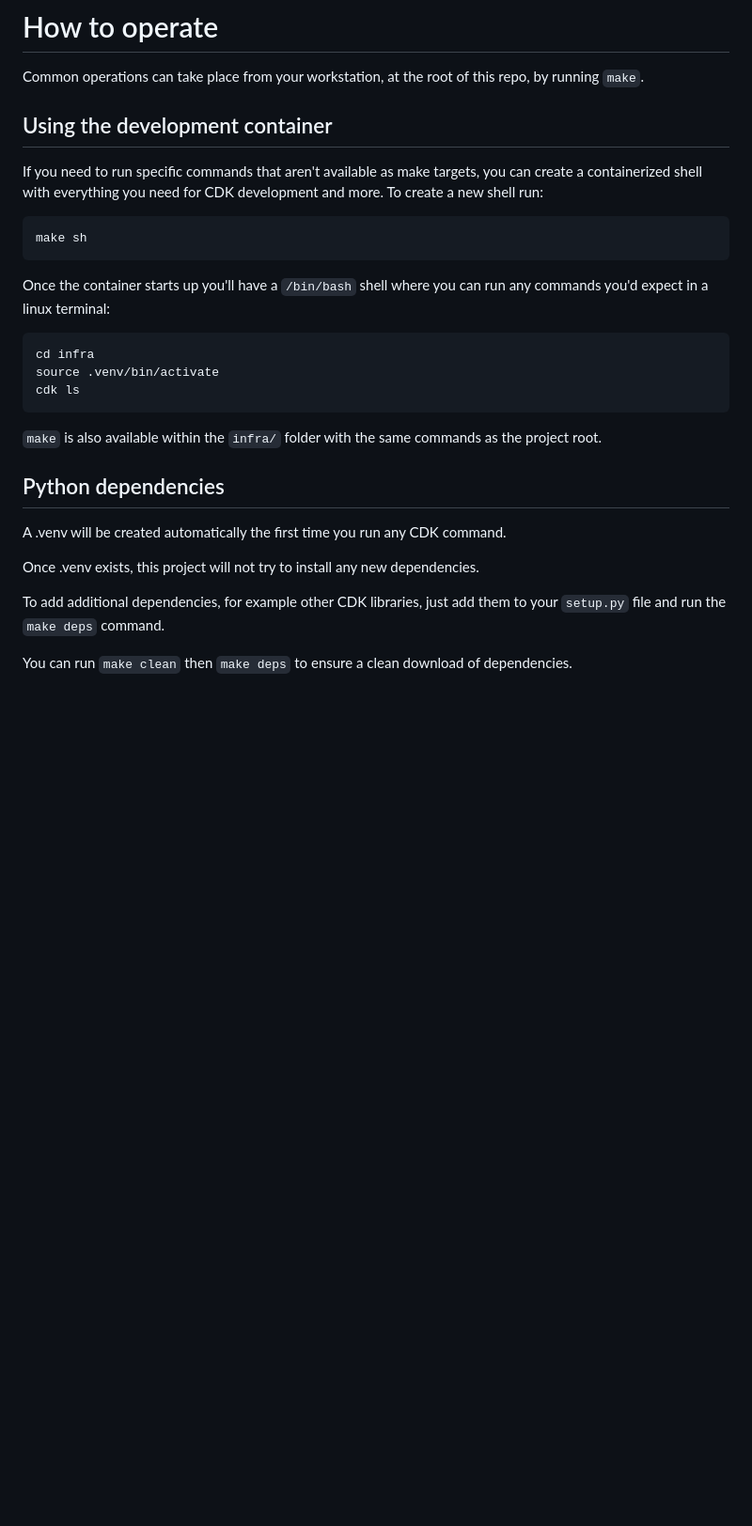
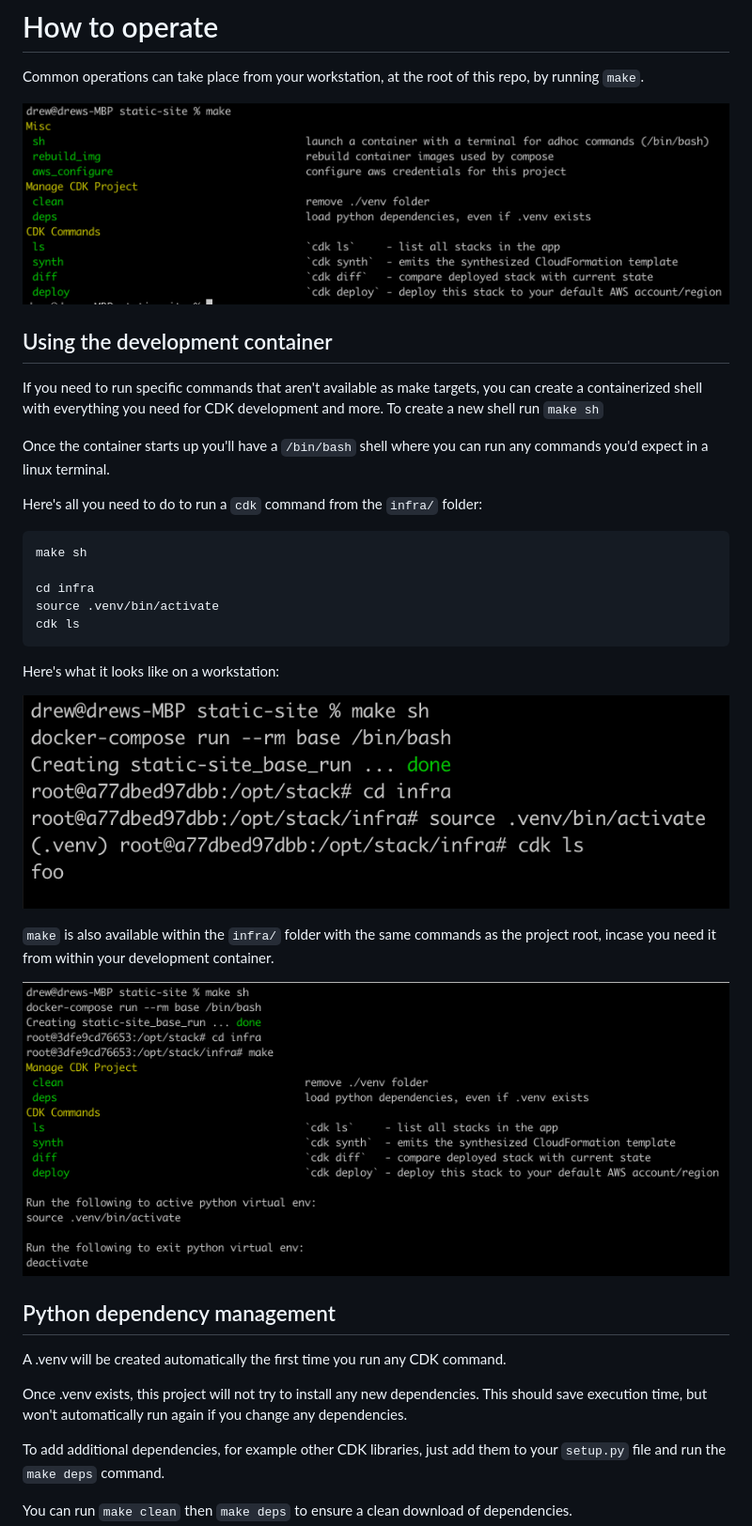
Before and after one commit to drewkhoury/static-site, a Markdown page: infra/README.md, the part around the change. Shown: that part at 94% size. Rendered like a GitHub page; pictures changed too: docs/dev-container.png (added), docs/make-infra.png (added), docs/make.png (added); blank space fills up the shorter version.

Commit message:
cdk full project

````diff
--- a/infra/README.md
+++ b/infra/README.md
@@ -16,29 +16,38 @@ The key file with infrastructure code is `foo/foo_stack.py`.
 
 Common operations can take place from your workstation, at the root of this repo, by running `make`.
 
+![](../docs/make.png)
+
 ## Using the development container
 
-If you need to run specific commands that aren't available as make targets, you can create a containerized shell with everything you need for CDK development and more. To create a new shell run:
+If you need to run specific commands that aren't available as make targets, you can create a containerized shell with everything you need for CDK development and more. To create a new shell run `make sh`
+
+Once the container starts up you'll have a `/bin/bash` shell where you can run any commands you'd expect in a linux terminal.
+
+Here's all you need to do to run a `cdk` command from the `infra/` folder:
 
 ```
 make sh
-```
 
-Once the container starts up you'll have a `/bin/bash` shell where you can run any commands you'd expect in a linux terminal:
-
-```
 cd infra
 source .venv/bin/activate
 cdk ls
 ```
 
-`make` is also available within the `infra/` folder with the same commands as the project root.
+Here's what it looks like on a workstation:
+
+![](../docs/dev-container.png)
 
 
-## Python dependencies
+
+`make` is also available within the `infra/` folder with the same commands as the project root, incase you need it from within your development container.
+
+![](../docs/make-infra.png)
+
+## Python dependency management
 A .venv will be created automatically the first time you run any CDK command.
 
-Once .venv exists, this project will not try to install any new dependencies.
+Once .venv exists, this project will not try to install any new dependencies. This should save execution time, but won't automatically run again if you change any dependencies.
 
 To add additional dependencies, for example other CDK libraries, just add
 them to your `setup.py` file and run the `make deps` command.
````
Also changed, not shown: README.md (+35 -4 lines), docs/make-sh.png (added), docs/make-startup.png (added), 13 other files.
